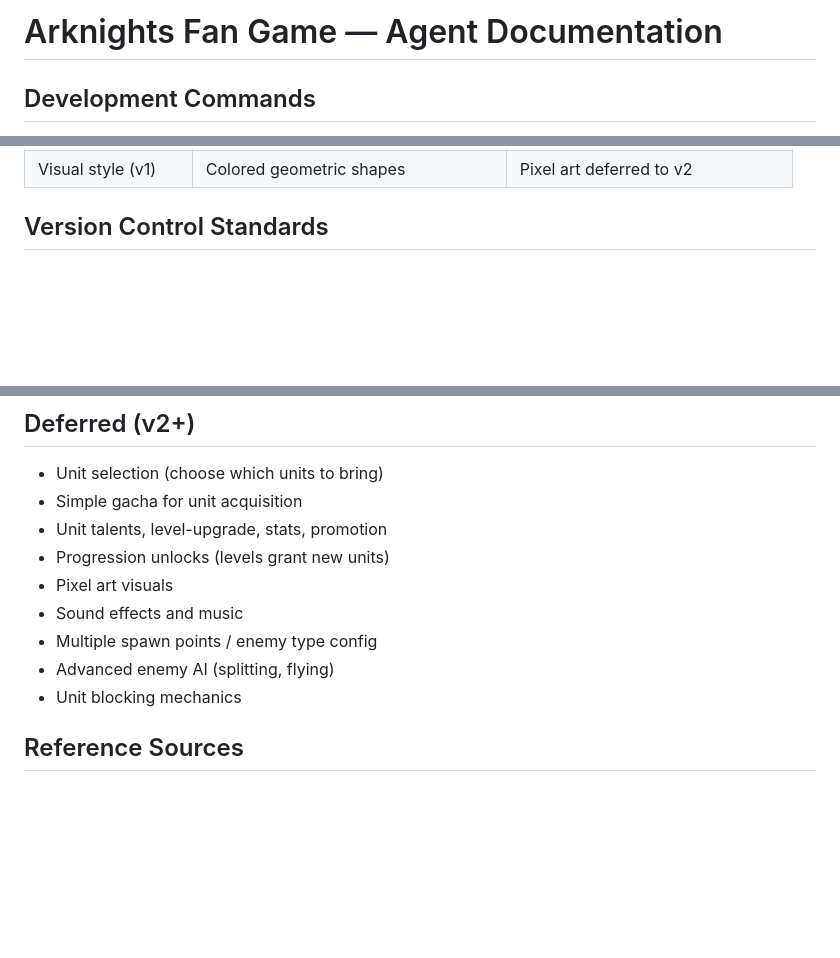
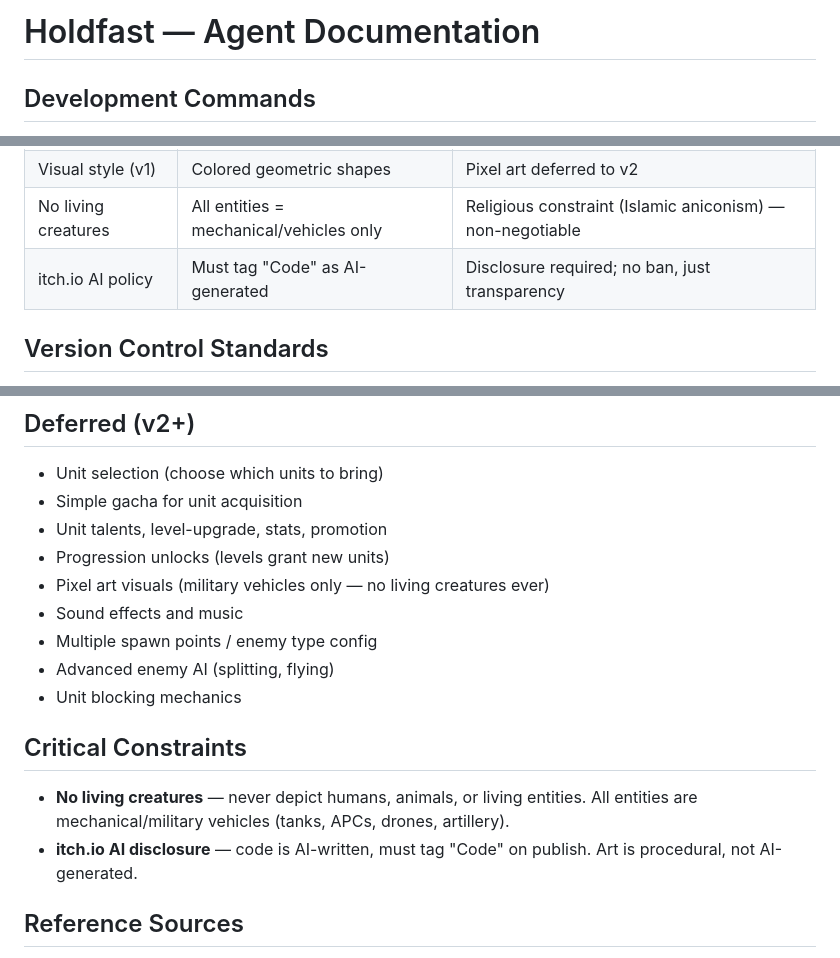
Before and after one commit to adityarusmana-mufid/holdfast, a Markdown page: AGENTS.md, 3 parts joined by grey strips. Drawn GitHub-style; blank space fills up the shorter version.

Commit message:
docs: document itch.io AI policy and no-living-creatures constraint

```diff
--- a/AGENTS.md
+++ b/AGENTS.md
@@ -1,4 +1,4 @@
-# Arknights Fan Game — Agent Documentation
+# Holdfast — Agent Documentation
 
 ## Development Commands
 - Lint: TBA
@@ -28,6 +28,8 @@
 | Level creation | Visual editor first | Faster iteration |
 | Deployment zones | Ground = route, Ranged = off-route | Mirrors Arknights core |
 | Visual style (v1) | Colored geometric shapes | Pixel art deferred to v2 |
+| No living creatures | All entities = mechanical/vehicles only | Religious constraint (Islamic aniconism) — non-negotiable |
+| itch.io AI policy | Must tag "Code" as AI-generated | Disclosure required; no ban, just transparency |
 
 ## Version Control Standards
 
@@ -72,11 +74,15 @@ levels/            # JSON level files
 - Simple gacha for unit acquisition
 - Unit talents, level-upgrade, stats, promotion
 - Progression unlocks (levels grant new units)
-- Pixel art visuals
+- Pixel art visuals (military vehicles only — no living creatures ever)
 - Sound effects and music
 - Multiple spawn points / enemy type config
 - Advanced enemy AI (splitting, flying)
 - Unit blocking mechanics
+
+## Critical Constraints
+- **No living creatures** — never depict humans, animals, or living entities. All entities are mechanical/military vehicles (tanks, APCs, drones, artillery).
+- **itch.io AI disclosure** — code is AI-written, must tag "Code" on publish. Art is procedural, not AI-generated.
 
 ## Reference Sources
 Arknights game mechanic references documented in `.opencode/explore/2026-06-12-design-decisions.md`:
```
Also changed, not shown: 1 other file.
